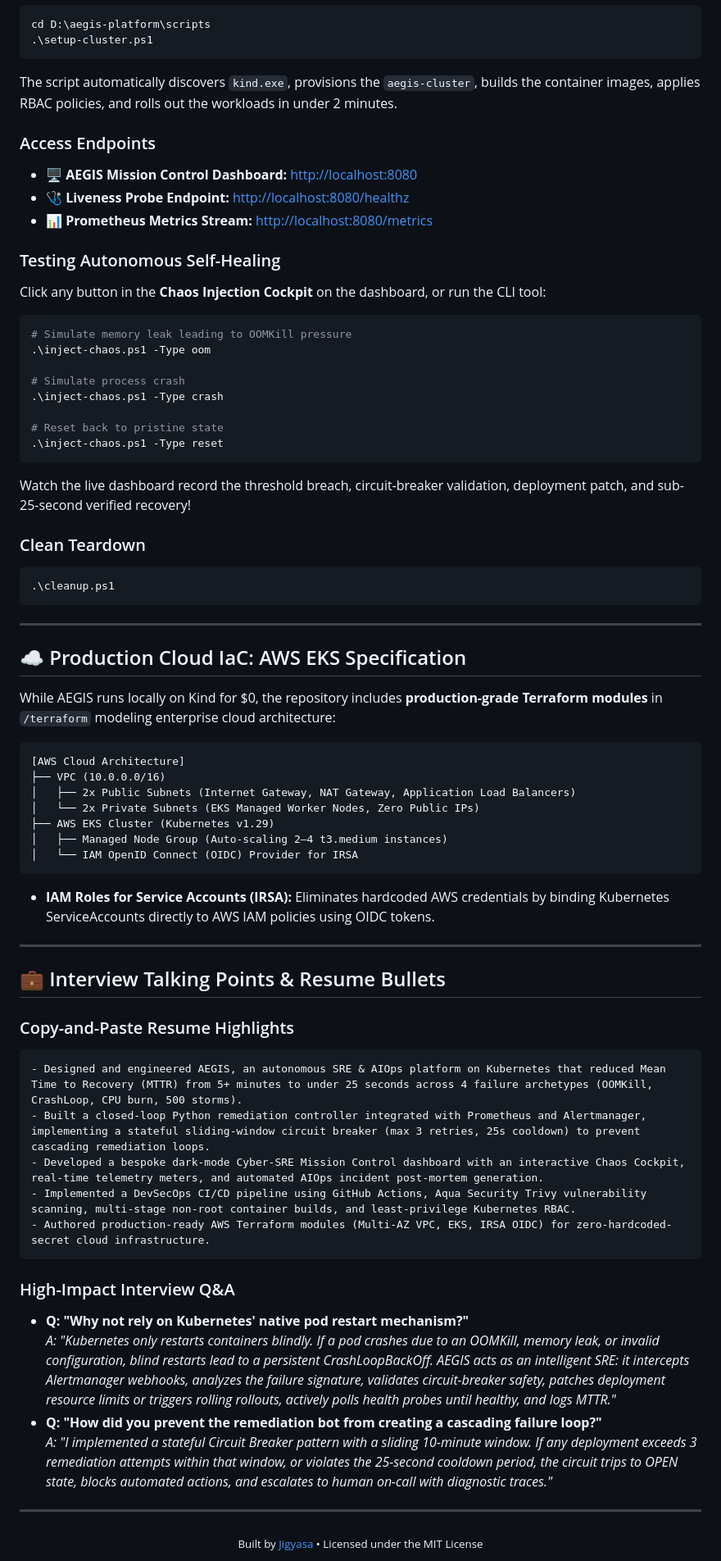
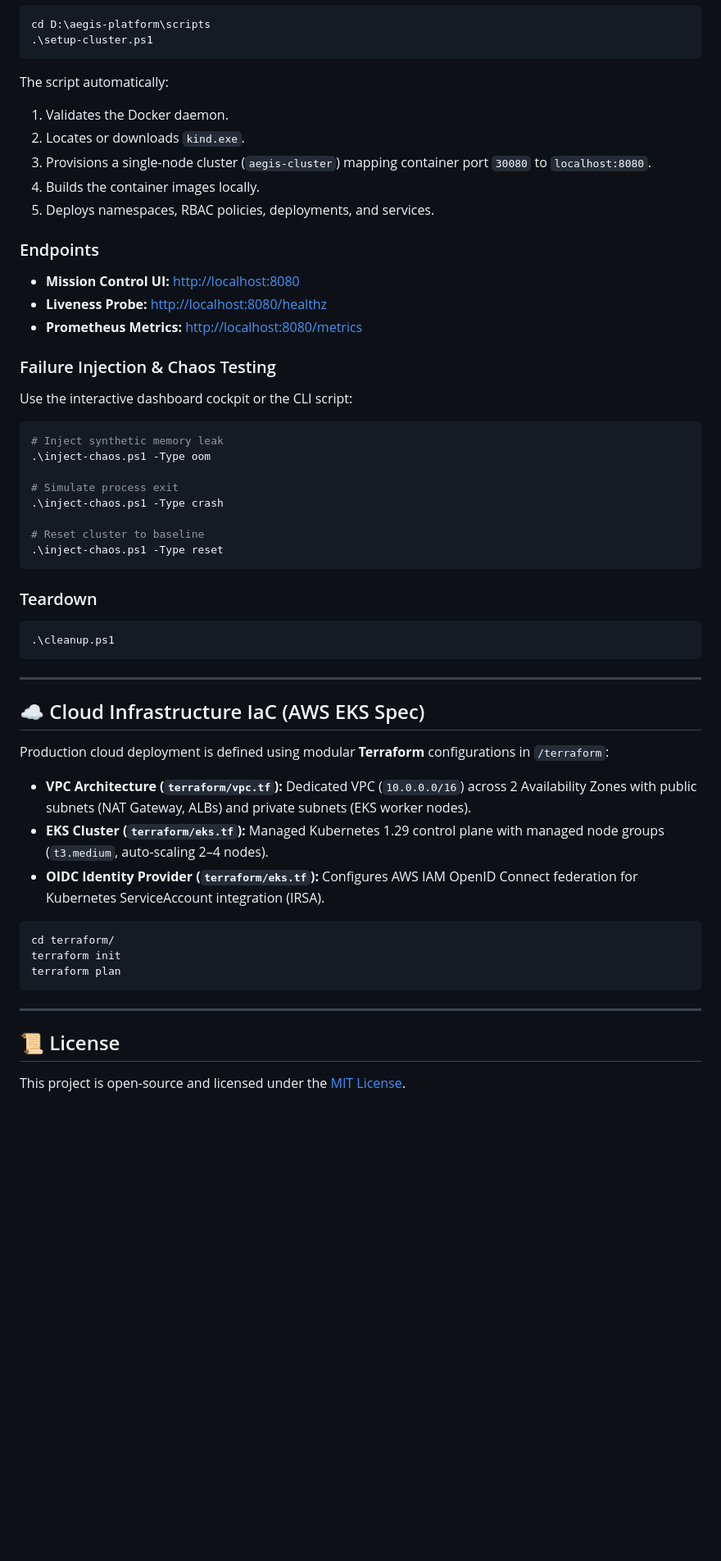
Before and after one commit to devop-jigyasa/aegis-self-healing-platform, a Markdown page: README.md, the part around one of its changes. Shown at 82% size. Rendered like a GitHub page; blank space fills up the shorter version.

Commit message:
docs: overhaul architecture diagram and elevate README to enterprise open-source standard

````diff
--- a/README.md
+++ b/README.md
@@ -218,72 +238,54 @@ cd D:\aegis-platform\scripts
 .\setup-cluster.ps1
 ```
 
-The script automatically discovers `kind.exe`, provisions the `aegis-cluster`, builds the container images, applies RBAC policies, and rolls out the workloads in under 2 minutes.
+The script automatically:
+1. Validates the Docker daemon.
+2. Locates or downloads `kind.exe`.
+3. Provisions a single-node cluster (`aegis-cluster`) mapping container port `30080` to `localhost:8080`.
+4. Builds the container images locally.
+5. Deploys namespaces, RBAC policies, deployments, and services.
 
-### Access Endpoints
-* 🖥️ **AEGIS Mission Control Dashboard:** [http://localhost:8080](http://localhost:8080)
-* 🩺 **Liveness Probe Endpoint:** [http://localhost:8080/healthz](http://localhost:8080/healthz)
-* 📊 **Prometheus Metrics Stream:** [http://localhost:8080/metrics](http://localhost:8080/metrics)
+### Endpoints
+* **Mission Control UI:** [http://localhost:8080](http://localhost:8080)
+* **Liveness Probe:** [http://localhost:8080/healthz](http://localhost:8080/healthz)
+* **Prometheus Metrics:** [http://localhost:8080/metrics](http://localhost:8080/metrics)
 
-### Testing Autonomous Self-Healing
-Click any button in the **Chaos Injection Cockpit** on the dashboard, or run the CLI tool:
+### Failure Injection & Chaos Testing
+Use the interactive dashboard cockpit or the CLI script:
 ```powershell
-# Simulate memory leak leading to OOMKill pressure
+# Inject synthetic memory leak
 .\inject-chaos.ps1 -Type oom
 
-# Simulate process crash
+# Simulate process exit
 .\inject-chaos.ps1 -Type crash
 
-# Reset back to pristine state
+# Reset cluster to baseline
 .\inject-chaos.ps1 -Type reset
 ```
 
-Watch the live dashboard record the threshold breach, circuit-breaker validation, deployment patch, and sub-25-second verified recovery!
-
-### Clean Teardown
+### Teardown
 ```powershell
 .\cleanup.ps1
 ```
 
 ---
 
-## ☁️ Production Cloud IaC: AWS EKS Specification
+## ☁️ Cloud Infrastructure IaC (AWS EKS Spec)
 
-While AEGIS runs locally on Kind for $0, the repository includes **production-grade Terraform modules** in `/terraform` modeling enterprise cloud architecture:
+Production cloud deployment is defined using modular **Terraform** configurations in `/terraform`:
 
+* **VPC Architecture (`terraform/vpc.tf`):** Dedicated VPC (`10.0.0.0/16`) across 2 Availability Zones with public subnets (NAT Gateway, ALBs) and private subnets (EKS worker nodes).
+* **EKS Cluster (`terraform/eks.tf`):** Managed Kubernetes 1.29 control plane with managed node groups (`t3.medium`, auto-scaling 2–4 nodes).
+* **OIDC Identity Provider (`terraform/eks.tf`):** Configures AWS IAM OpenID Connect federation for Kubernetes ServiceAccount integration (IRSA).
+
+```bash
+cd terraform/
+terraform init
+terraform plan
 ```
-[AWS Cloud Architecture]
-├── VPC (10.0.0.0/16)
-│   ├── 2x Public Subnets (Internet Gateway, NAT Gateway, Application Load Balancers)
-│   └── 2x Private Subnets (EKS Managed Worker Nodes, Zero Public IPs)
-├── AWS EKS Cluster (Kubernetes v1.29)
-│   ├── Managed Node Group (Auto-scaling 2–4 t3.medium instances)
-│   └── IAM OpenID Connect (OIDC) Provider for IRSA
-```
-
-* **IAM Roles for Service Accounts (IRSA):** Eliminates hardcoded AWS credentials by binding Kubernetes ServiceAccounts directly to AWS IAM policies using OIDC tokens.
 
 ---
 
-## 💼 Interview Talking Points & Resume Bullets
+## 📜 License
 
-### Copy-and-Paste Resume Highlights
-```
-- Designed and engineered AEGIS, an autonomous SRE & AIOps platform on Kubernetes that reduced Mean Time to Recovery (MTTR) from 5+ minutes to under 25 seconds across 4 failure archetypes (OOMKill, CrashLoop, CPU burn, 500 storms).
-- Built a closed-loop Python remediation controller integrated with Prometheus and Alertmanager, implementing a stateful sliding-window circuit breaker (max 3 retries, 25s cooldown) to prevent cascading remediation loops.
-- Developed a bespoke dark-mode Cyber-SRE Mission Control dashboard with an interactive Chaos Cockpit, real-time telemetry meters, and automated AIOps incident post-mortem generation.
-- Implemented a DevSecOps CI/CD pipeline using GitHub Actions, Aqua Security Trivy vulnerability scanning, multi-stage non-root container builds, and least-privilege Kubernetes RBAC.
-- Authored production-ready AWS Terraform modules (Multi-AZ VPC, EKS, IRSA OIDC) for zero-hardcoded-secret cloud infrastructure.
-```
-
-### High-Impact Interview Q&A
-* **Q: "Why not rely on Kubernetes' native pod restart mechanism?"**
-  *A:* *"Kubernetes only restarts containers blindly. If a pod crashes due to an OOMKill, memory leak, or invalid configuration, blind restarts lead to a persistent CrashLoopBackOff. AEGIS acts as an intelligent SRE: it intercepts Alertmanager webhooks, analyzes the failure signature, validates circuit-breaker safety, patches deployment resource limits or triggers rolling rollouts, actively polls health probes until healthy, and logs MTTR."*
-* **Q: "How did you prevent the remediation bot from creating a cascading failure loop?"**
-  *A:* *"I implemented a stateful Circuit Breaker pattern with a sliding 10-minute window. If any deployment exceeds 3 remediation attempts within that window, or violates the 25-second cooldown period, the circuit trips to OPEN state, blocks automated actions, and escalates to human on-call with diagnostic traces."*
-
----
-
-<div align="center">
-  <sub>Built by <a href="https://github.com/devop-jigyasa">Jigyasa</a> • Licensed under the MIT License</sub>
-</div>
+This project is open-source and licensed under the [MIT License](LICENSE).
````
Also changed, not shown: other parts of README.md (+165 -145 lines).
